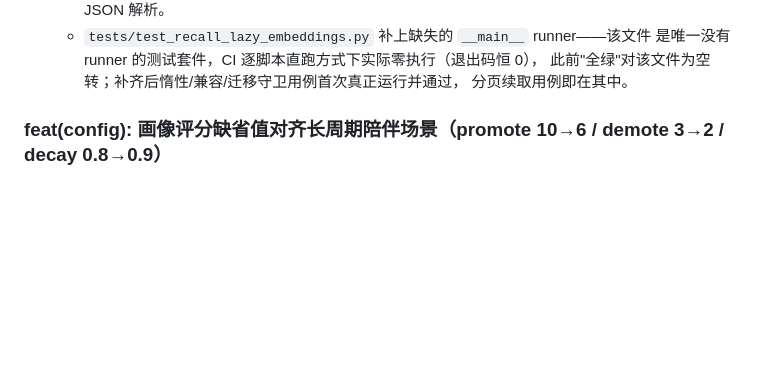
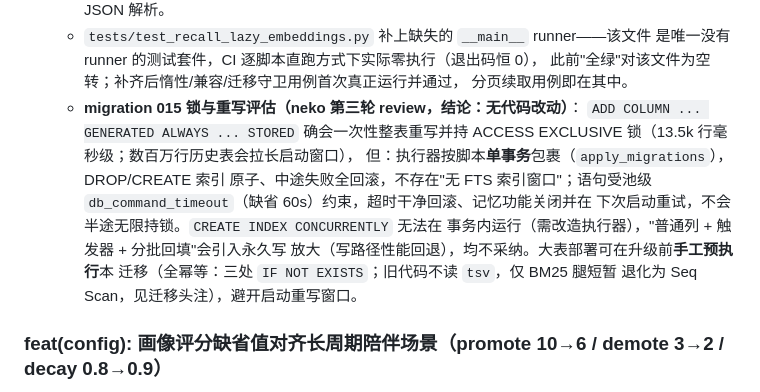
Before and after one commit to skyzhishui/kira-ai-plugin-noriflow-memory, a Markdown page: CHANGELOG.md, the part around the change. Drawn GitHub-style; blank space fills up the shorter version.

Commit message:
docs(changelog): migration 015 锁与重写评估部署注记（PR #19 第三轮 review）

```diff
--- a/CHANGELOG.md
+++ b/CHANGELOG.md
@@ -51,6 +51,17 @@
     是唯一没有 runner 的测试套件，CI 逐脚本直跑方式下实际零执行（退出码恒 0），
     此前"全绿"对该文件为空转；补齐后惰性/兼容/迁移守卫用例首次真正运行并通过，
     分页续取用例即在其中。
+  - **migration 015 锁与重写评估（neko 第三轮 review，结论：无代码改动）**：
+    `ADD COLUMN ... GENERATED ALWAYS ... STORED` 确会一次性整表重写并持
+    ACCESS EXCLUSIVE 锁（13.5k 行毫秒级；数百万行历史表会拉长启动窗口），
+    但：执行器按脚本**单事务**包裹（`apply_migrations`），DROP/CREATE 索引
+    原子、中途失败全回滚，不存在"无 FTS 索引窗口"；语句受池级
+    `db_command_timeout`（缺省 60s）约束，超时干净回滚、记忆功能关闭并在
+    下次启动重试，不会半途无限持锁。`CREATE INDEX CONCURRENTLY` 无法在
+    事务内运行（需改造执行器），"普通列 + 触发器 + 分批回填"会引入永久写
+    放大（写路径性能回退），均不采纳。大表部署可在升级前**手工预执行**本
+    迁移（全幂等：三处 `IF NOT EXISTS`；旧代码不读 `tsv`，仅 BM25 腿短暂
+    退化为 Seq Scan，见迁移头注），避开启动重写窗口。
 
 ### feat(config): 画像评分缺省值对齐长周期陪伴场景（promote 10→6 / demote 3→2 / decay 0.8→0.9）
 
```
